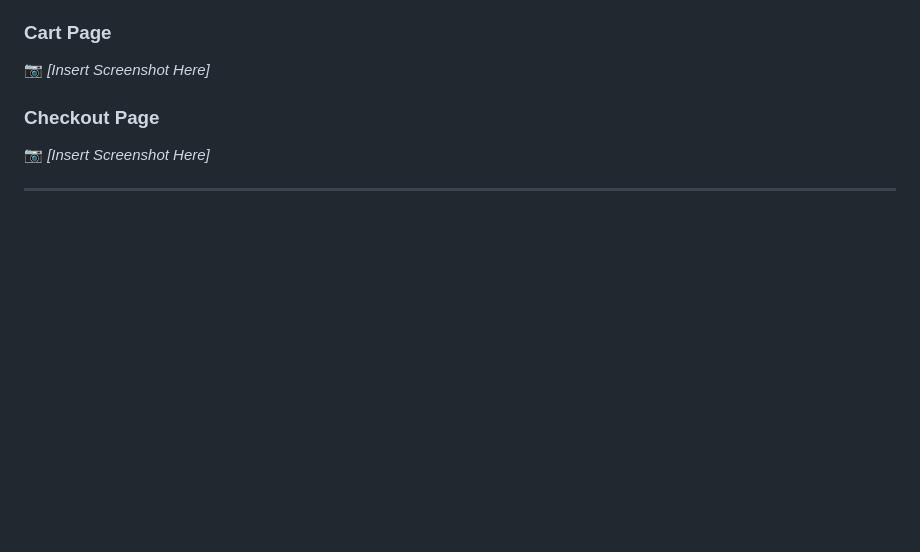
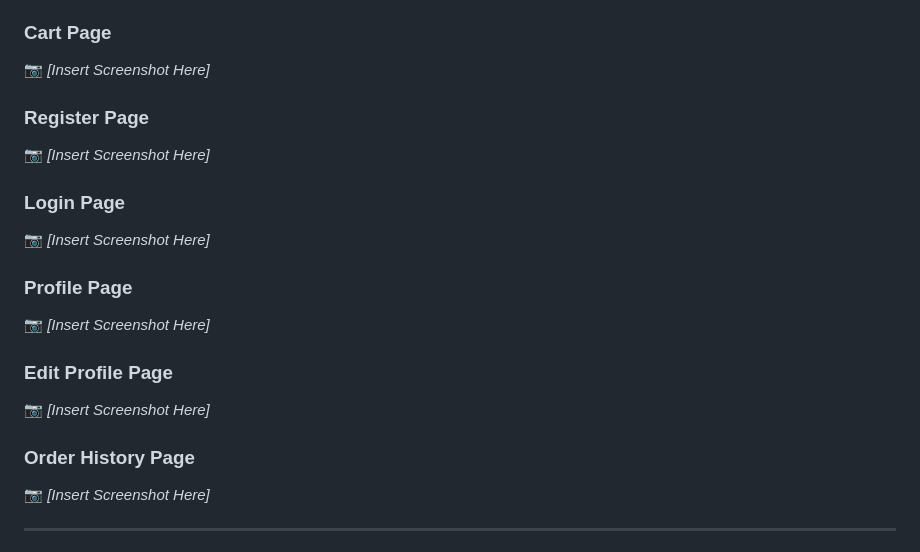
Before and after one commit to Akshatsingh14/Domino-s-Clone, a Markdown page: README.md, the part around the change. Drawn GitHub-style; blank space fills up the shorter version.

```diff
--- a/README.md
+++ b/README.md
@@ -97,7 +97,19 @@ dominos-clone/
 ### Cart Page
 📷 *[Insert Screenshot Here]*
 
-### Checkout Page
+### Register Page
+📷 *[Insert Screenshot Here]*
+
+### Login Page
+📷 *[Insert Screenshot Here]*
+
+### Profile Page
+📷 *[Insert Screenshot Here]*
+
+### Edit Profile Page
+📷 *[Insert Screenshot Here]*
+
+### Order History Page
 📷 *[Insert Screenshot Here]*
 
 ---
```
